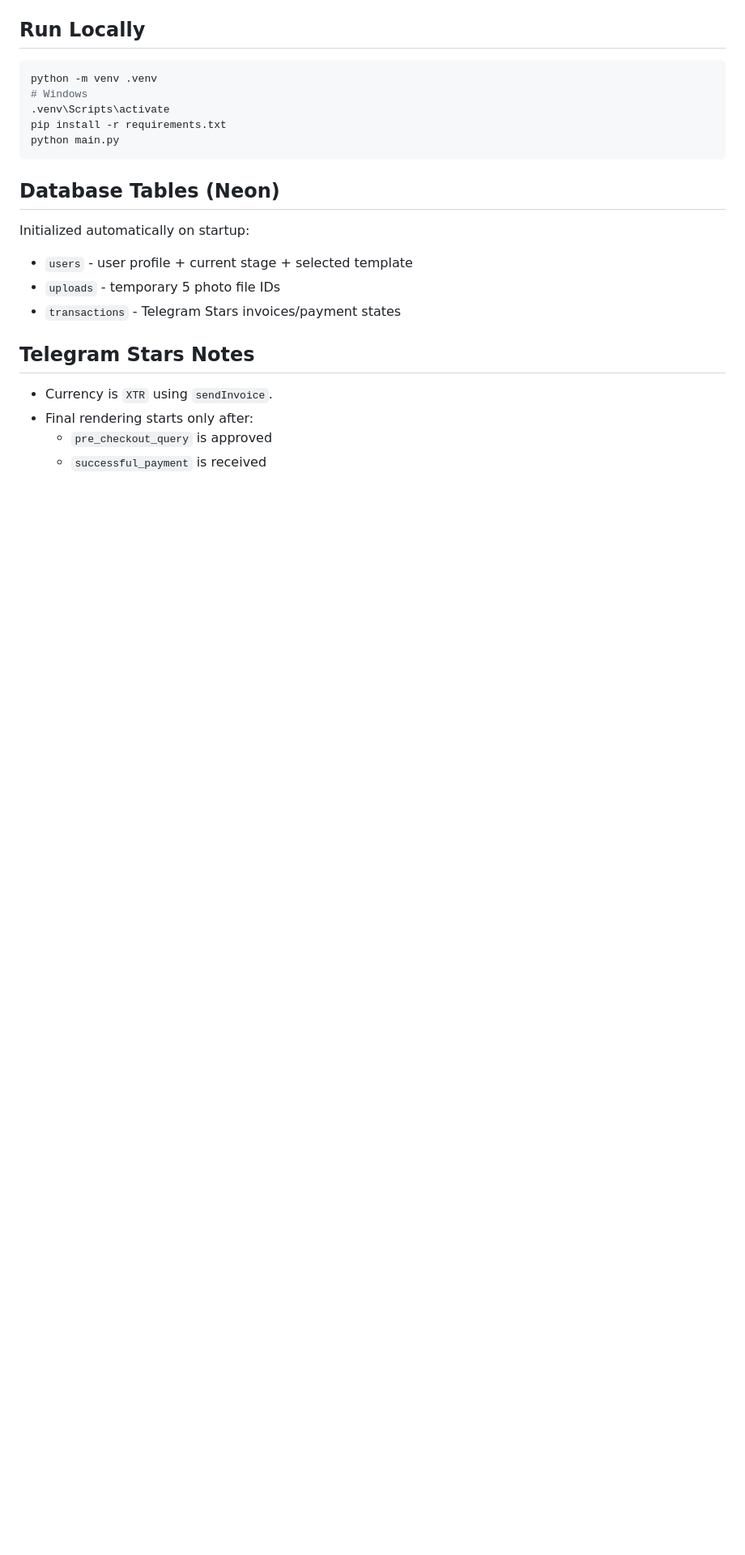
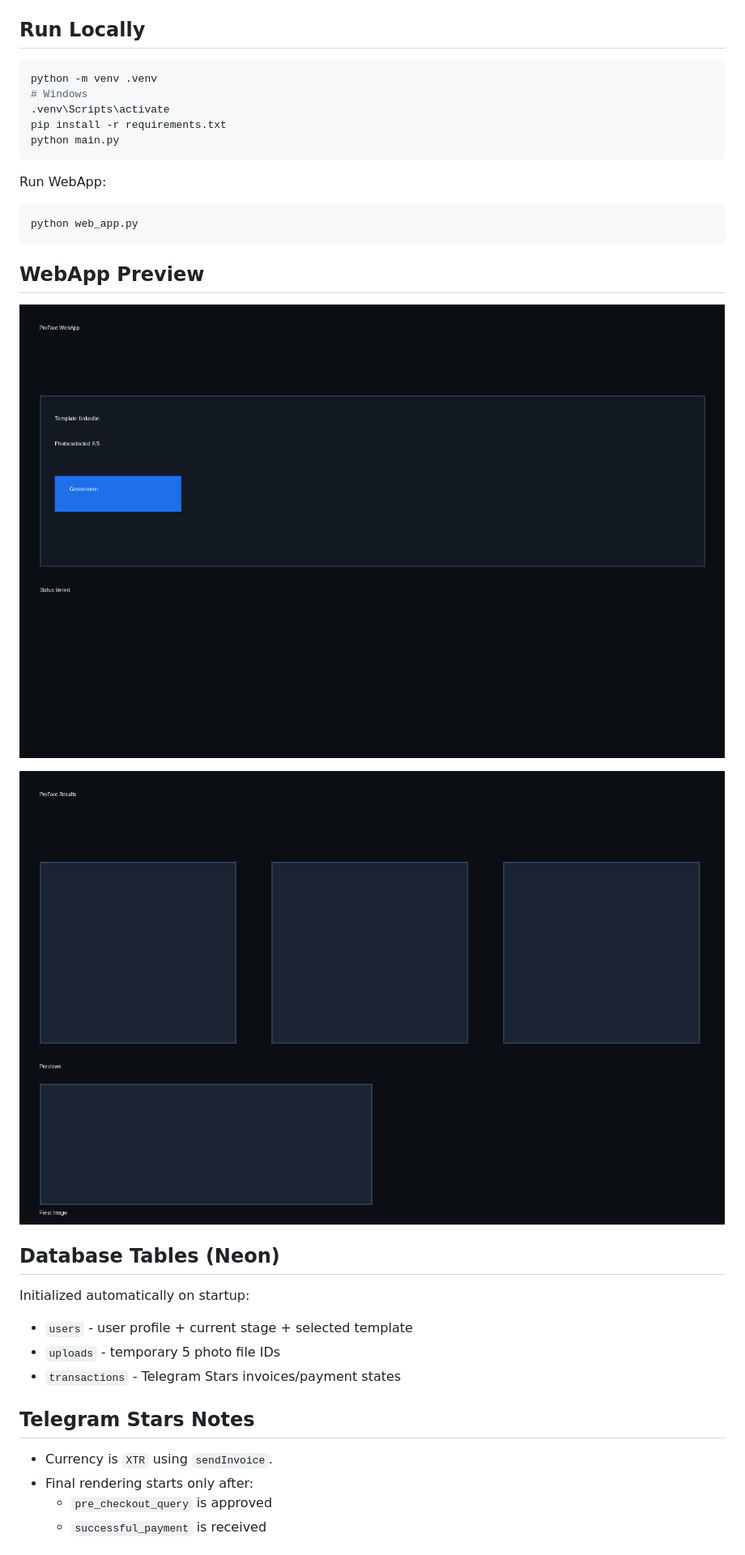
Before and after one commit to alivsch-ai-code/ProFace-Studio, a Markdown page: README.md, the part around one of its changes. Shown at 81% size. Rendered like a GitHub page; pictures changed too: docs/screenshots/webapp-home.png (added), docs/screenshots/webapp-results.png (added); blank space fills up the shorter version.

````diff
--- a/README.md
+++ b/README.md
@@ -43,6 +48,18 @@ python -m venv .venv
 pip install -r requirements.txt
 python main.py
 ```
+
+Run WebApp:
+
+```bash
+python web_app.py
+```
+
+## WebApp Preview
+
+![ProFace WebApp Home](docs/screenshots/webapp-home.png)
+
+![ProFace WebApp Results](docs/screenshots/webapp-results.png)
 
 ## Database Tables (Neon)
 
````
Also changed, not shown: other parts of README.md (+19 -5 lines), 9 other files.
